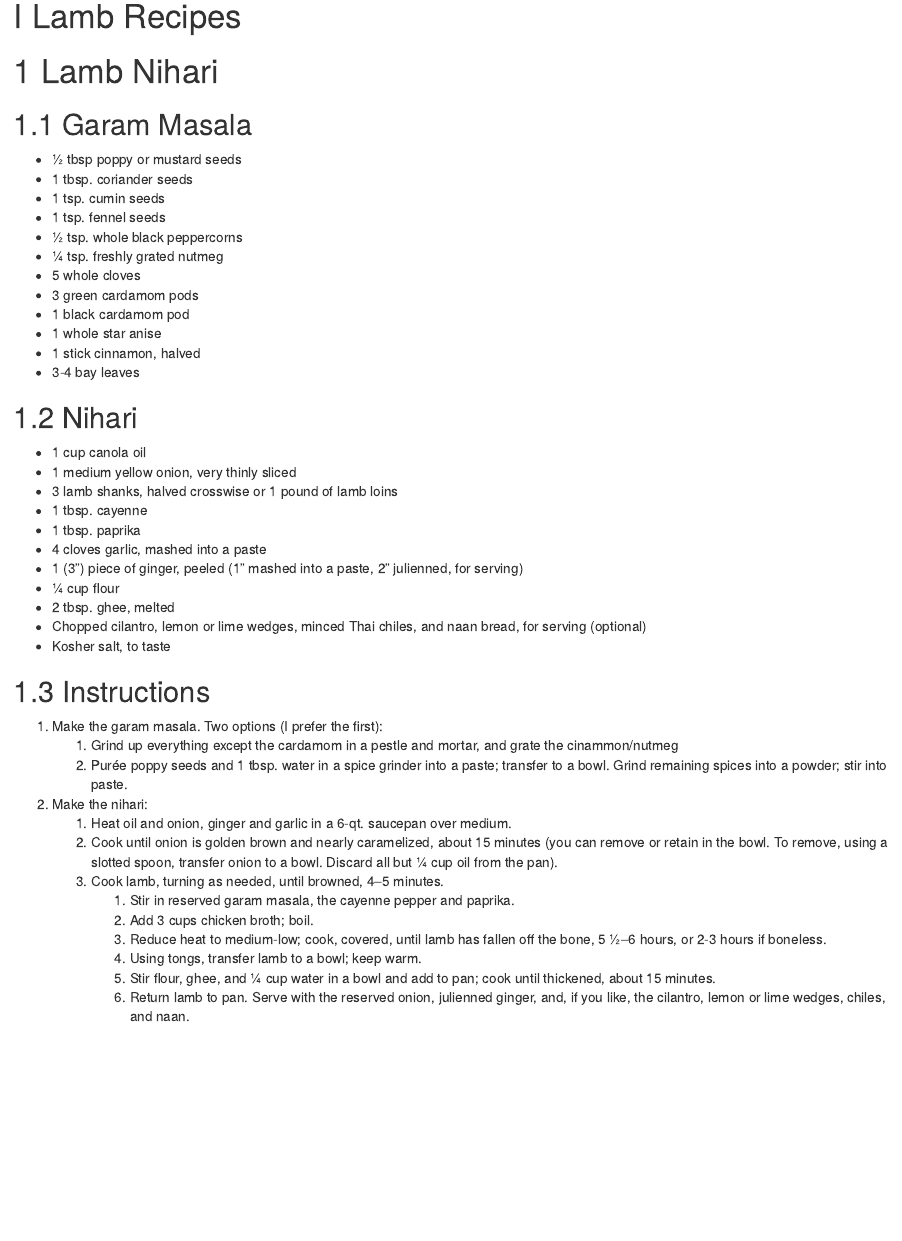
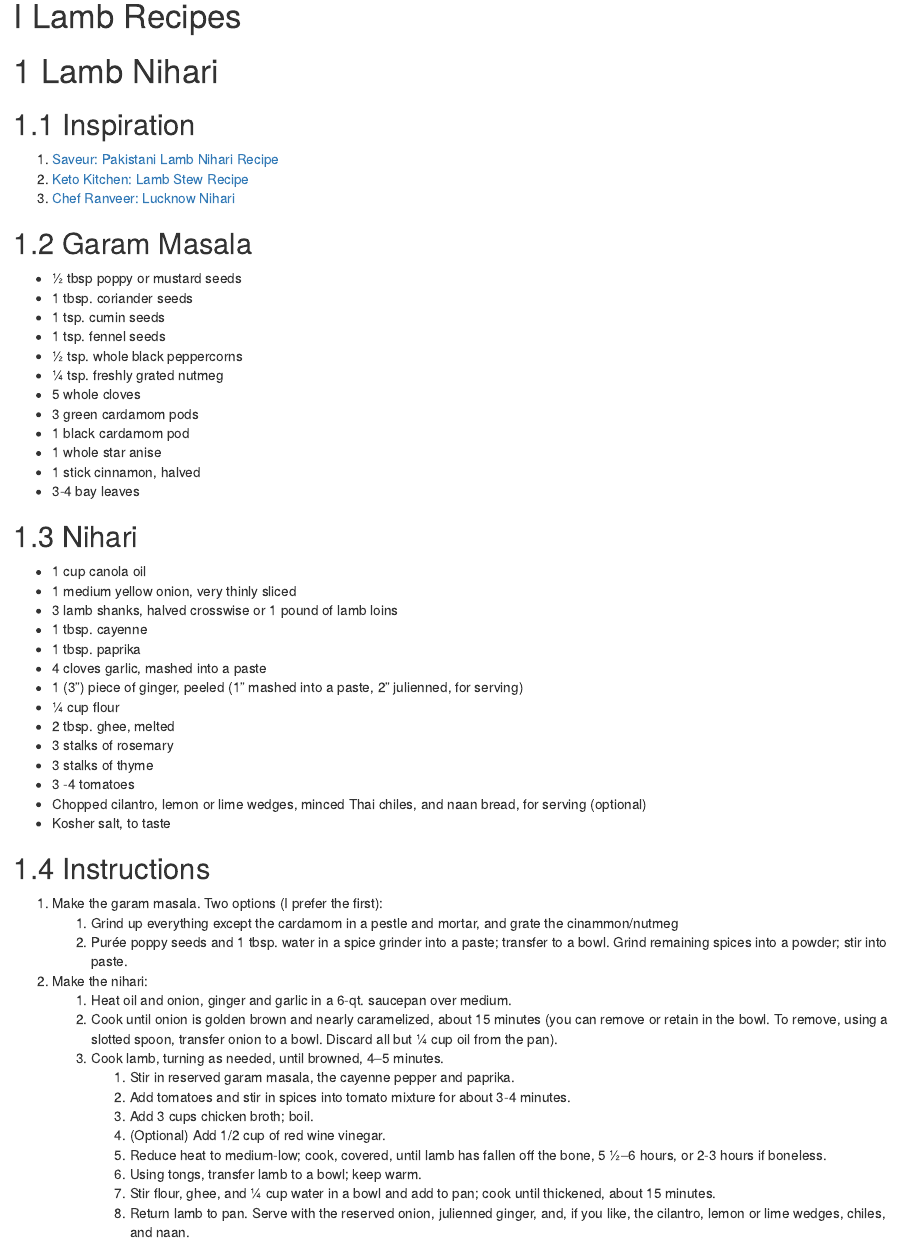
Before and after one commit to akzaidi/hungry-cookbook, an R Markdown document (03-lamb.Rmd): the page in a window 1100 px wide, from its top. Rendered offline with R 4.5, knitr and Pandoc, with nearby package versions; drawn as R Markdown's standard HTML page in place of the format the file asks for.

Commit message:
ADD: lamb nihari recipe

```diff
--- a/03-lamb.Rmd
+++ b/03-lamb.Rmd
@@ -1,6 +1,12 @@
 # (PART) Lamb Recipes {-}
 
 # Lamb Nihari
+
+## Inspiration
+
+1. [Saveur: Pakistani Lamb Nihari Recipe](https://www.saveur.com/article/recipes/pakistani-slow-cooked-lamb-stew-dumbay-ki-nihari/)
+2. [Keto Kitchen: Lamb Stew Recipe](https://www.myketokitchen.com/keto-recipes/lamb-stew-pressure-cooker/)
+3. [Chef Ranveer: Lucknow Nihari](https://www.youtube.com/watch?v=axon9qBTmXc&ab_channel=ChefRanveer)
 
 ## Garam Masala
 
@@ -28,6 +34,9 @@
 - 1 (3") piece of ginger, peeled (1" mashed into a paste, 2" julienned, for serving)
 - 1⁄4 cup flour
 - 2 tbsp. ghee, melted
+- 3 stalks of rosemary
+- 3 stalks of thyme
+- 3 -4 tomatoes
 - Chopped cilantro, lemon or lime wedges, minced Thai chiles, and naan bread, for serving (optional)
 - Kosher salt, to taste
 
@@ -41,8 +50,10 @@
     2. Cook until onion is golden brown and nearly caramelized, about 15 minutes (you can remove or retain in the bowl. To remove, using a slotted spoon, transfer onion to a bowl. Discard all but 1⁄4 cup oil from the pan).
     3. Cook lamb, turning as needed, until browned, 4–5 minutes.
         1. Stir in reserved garam masala, the cayenne pepper and paprika.
-        2. Add 3 cups chicken broth; boil.
-        3. Reduce heat to medium-low; cook, covered, until lamb has fallen off the bone, 5 1⁄2–6 hours, or 2-3 hours if boneless.
-        4. Using tongs, transfer lamb to a bowl; keep warm.
-        5. Stir flour, ghee, and 1⁄4 cup water in a bowl and add to pan; cook until thickened, about 15 minutes.
-        6. Return lamb to pan. Serve with the reserved onion, julienned ginger, and, if you like, the cilantro, lemon or lime wedges, chiles, and naan.
+        2. Add tomatoes and stir in spices into tomato mixture for about 3-4 minutes.
+        3. Add 3 cups chicken broth; boil.
+        4. (Optional) Add 1/2 cup of red wine vinegar.
+        5. Reduce heat to medium-low; cook, covered, until lamb has fallen off the bone, 5 1⁄2–6 hours, or 2-3 hours if boneless.
+        6. Using tongs, transfer lamb to a bowl; keep warm.
+        7. Stir flour, ghee, and 1⁄4 cup water in a bowl and add to pan; cook until thickened, about 15 minutes.
+        8. Return lamb to pan. Serve with the reserved onion, julienned ginger, and, if you like, the cilantro, lemon or lime wedges, chiles, and naan.
```
